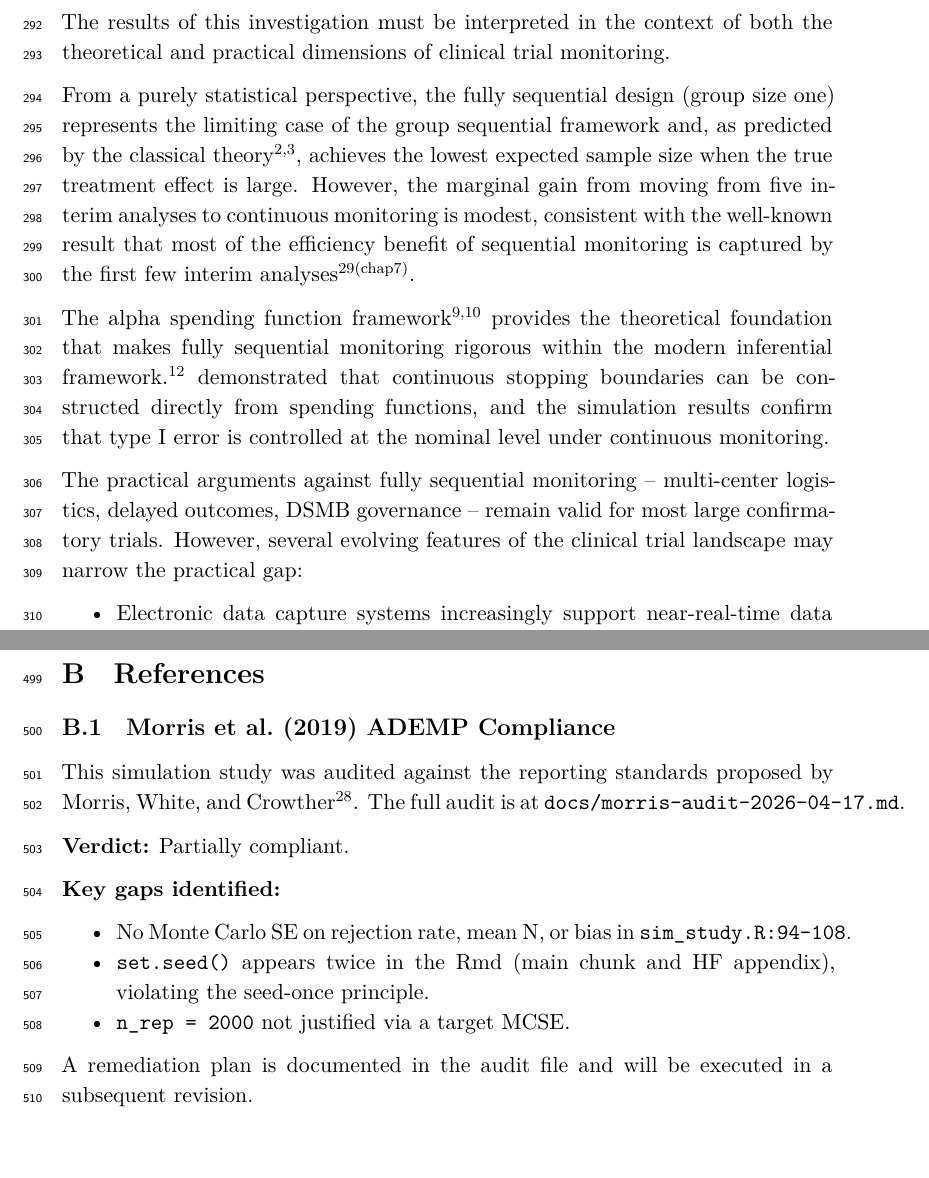
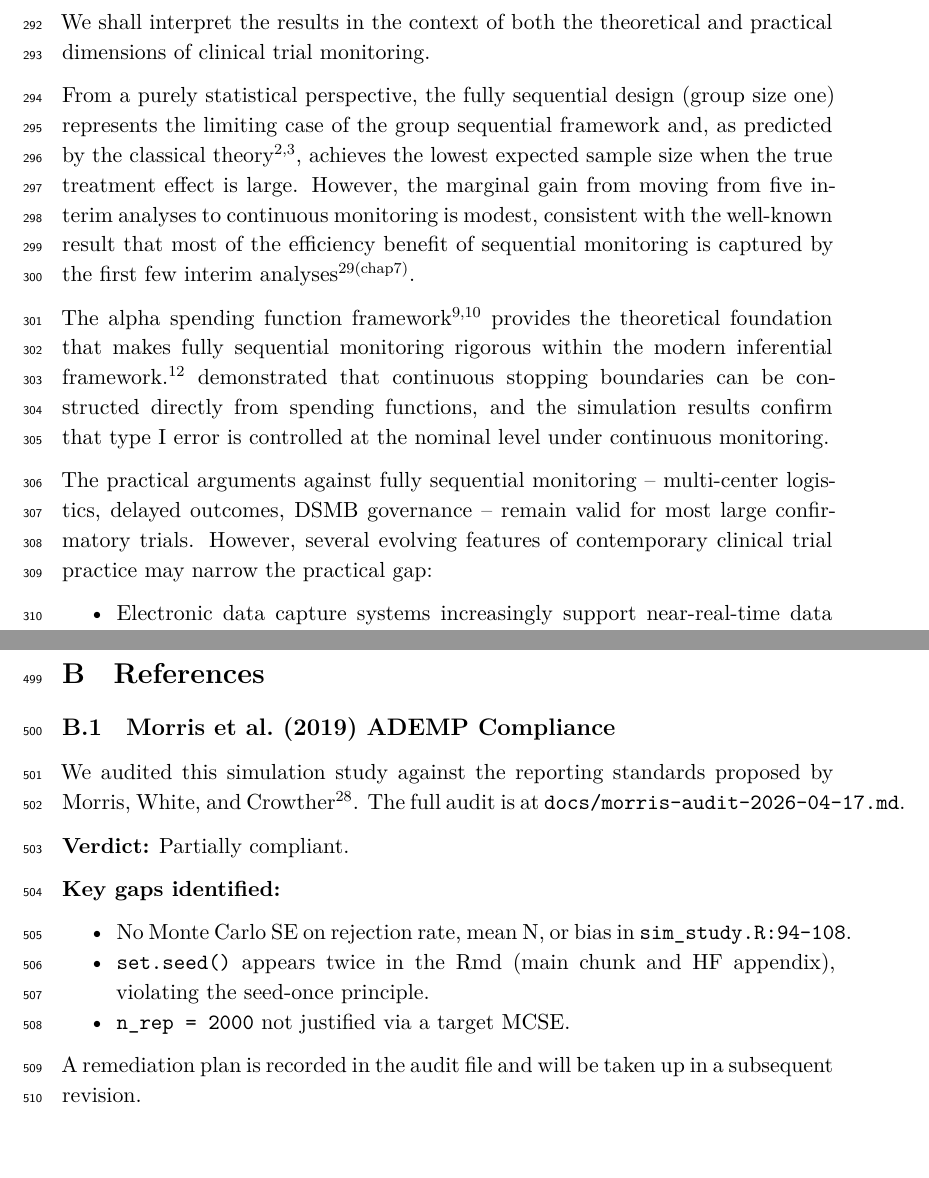
Before and after one commit to rgt47/sequentialanalysis, an R Markdown document (analysis/report/report.Rmd): two parts of pages 9 and 14 of 17, joined at a grey line, cut at the place of the change. Rendered offline with R 4.5, knitr and Pandoc, then LaTeX, with nearby package versions; some code elsewhere in the file could not run offline.

Commit message:
Auto-backup: 2026-05-19 06:15:05

````diff
--- a/analysis/report/report.Rmd
+++ b/analysis/report/report.Rmd
@@ -593,9 +593,9 @@ ggplot(stop_df, aes(x = stop_fraction,
 
 # Discussion
 
-The results of this investigation must be interpreted
-in the context of both the theoretical and practical
-dimensions of clinical trial monitoring.
+We shall interpret the results in the context of both
+the theoretical and practical dimensions of clinical
+trial monitoring.
 
 From a purely statistical perspective, the fully
 sequential design (group size one) represents the
@@ -624,9 +624,8 @@ monitoring.
 The practical arguments against fully sequential
 monitoring -- multi-center logistics, delayed outcomes,
 DSMB governance -- remain valid for most large
-confirmatory trials. However, several evolving features
-of the clinical trial landscape may narrow the
-practical gap:
+confirmatory trials. However, several evolving features of contemporary
+clinical trial practice may narrow the practical gap:
 
 - Electronic data capture systems increasingly
   support near-real-time data availability.
@@ -1038,7 +1037,7 @@ above, we offer the following concrete recommendations:
 
 ## Morris et al. (2019) ADEMP Compliance
 
-This simulation study was audited against the reporting standards
+We audited this simulation study against the reporting standards
 proposed by Morris, White, and Crowther [-@morris2019using]. The full
 audit is at `docs/morris-audit-2026-04-17.md`.
 
@@ -1050,8 +1049,8 @@ audit is at `docs/morris-audit-2026-04-17.md`.
 - `set.seed()` appears twice in the Rmd (main chunk and HF appendix), violating the seed-once principle.
 - `n_rep = 2000` not justified via a target MCSE.
 
-A remediation plan is documented in the audit file and will be
-executed in a subsequent revision.
+A remediation plan is recorded in the audit file and will be
+taken up in a subsequent revision.
 
 
 ```{r footer, echo=FALSE, results='asis'}
````
